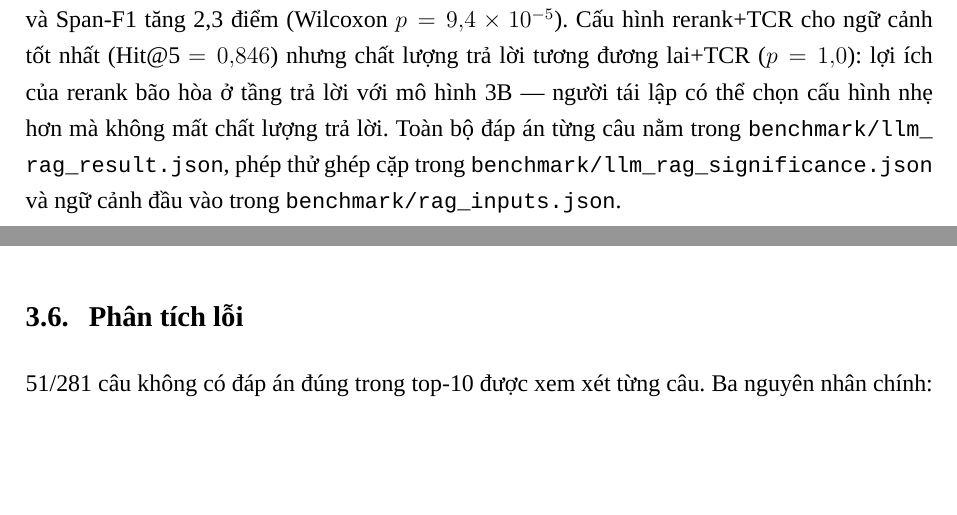
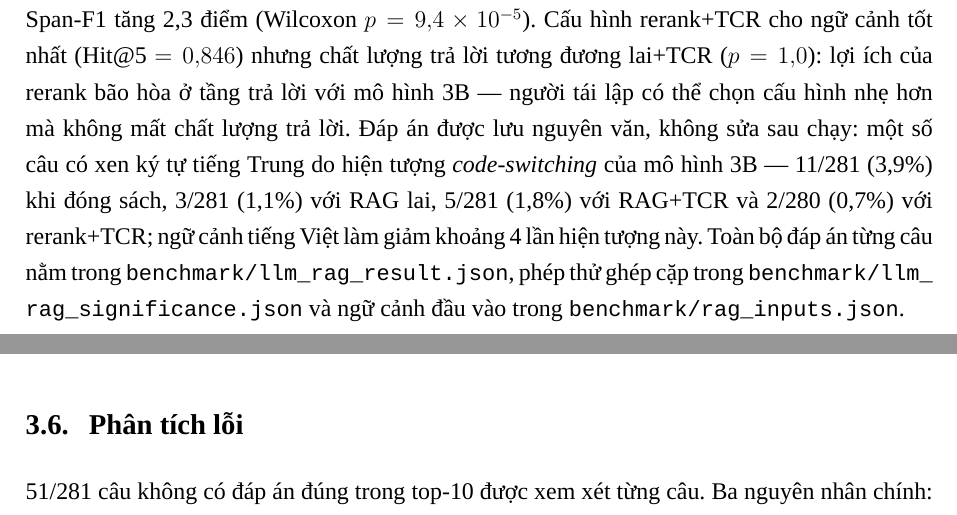
Before and after one commit to ntd25022006q/vicivil-tkg, a LaTeX document (docs/report/report.tex): two parts of pages 12 and 13 of 17, joined at a grey line, cut so that both start at the same text, the shorter picture padded with empty space. Compiled offline with XeLaTeX.

Commit message:
v1.8.2: code-switching disclosure + deterministic RDF export (CI reproducible)

```diff
--- a/docs/report/report.tex
+++ b/docs/report/report.tex
@@ -326,7 +326,7 @@ RAG: rerank + TCR & 0,593 & \textbf{0,488} & 0,111 & 0,846 \\
 \end{tabular*}
 \end{table}
 
-RAG làm thay đổi căn bản chất lượng trả lời: Cite-Acc từ 0,004 (đóng sách) lên 0,488 và tỉ lệ bỏ chạy giảm từ 0,548 xuống 0,110 (McNemar $p = 2{,}3\times10^{-41}$). Quan trọng hơn, mức tăng của TCR ở tầng truy hồi truyền tải xuống tầng trả lời: Cite-Acc tăng thêm 10,7 điểm phần trăm tuyệt đối khi ngữ cảnh được lọc thời gian (0,488~$\rightarrow$~0,594; McNemar $p = 1{,}3\times10^{-4}$) và Span-F1 tăng 2,3 điểm (Wilcoxon $p = 9{,}4\times10^{-5}$). Cấu hình rerank+TCR cho ngữ cảnh tốt nhất (Hit@5 $= 0{,}846$) nhưng chất lượng trả lời tương đương lai+TCR ($p = 1{,}0$): lợi ích của rerank bão hòa ở tầng trả lời với mô hình 3B~--- người tái lập có thể chọn cấu hình nhẹ hơn mà không mất chất lượng trả lời. Toàn bộ đáp án từng câu nằm trong \texttt{benchmark/llm\_rag\_result.json}, phép thử ghép cặp trong \texttt{benchmark/llm\_rag\_significance.json} và ngữ cảnh đầu vào trong \texttt{benchmark/rag\_inputs.json}.
+RAG làm thay đổi căn bản chất lượng trả lời: Cite-Acc từ 0,004 (đóng sách) lên 0,488 và tỉ lệ bỏ chạy giảm từ 0,548 xuống 0,110 (McNemar $p = 2{,}3\times10^{-41}$). Quan trọng hơn, mức tăng của TCR ở tầng truy hồi truyền tải xuống tầng trả lời: Cite-Acc tăng thêm 10,7 điểm phần trăm tuyệt đối khi ngữ cảnh được lọc thời gian (0,488~$\rightarrow$~0,594; McNemar $p = 1{,}3\times10^{-4}$) và Span-F1 tăng 2,3 điểm (Wilcoxon $p = 9{,}4\times10^{-5}$). Cấu hình rerank+TCR cho ngữ cảnh tốt nhất (Hit@5 $= 0{,}846$) nhưng chất lượng trả lời tương đương lai+TCR ($p = 1{,}0$): lợi ích của rerank bão hòa ở tầng trả lời với mô hình 3B~--- người tái lập có thể chọn cấu hình nhẹ hơn mà không mất chất lượng trả lời. Đáp án được lưu nguyên văn, không sửa sau chạy: một số câu có xen ký tự tiếng Trung do hiện tượng \emph{code-switching} của mô hình 3B~--- 11/281 (3,9\%) khi đóng sách, 3/281 (1,1\%) với RAG lai, 5/281 (1,8\%) với RAG+TCR và 2/280 (0,7\%) với rerank+TCR; ngữ cảnh tiếng Việt làm giảm khoảng 4 lần hiện tượng này. Toàn bộ đáp án từng câu nằm trong \texttt{benchmark/llm\_rag\_result.json}, phép thử ghép cặp trong \texttt{benchmark/llm\_rag\_significance.json} và ngữ cảnh đầu vào trong \texttt{benchmark/rag\_inputs.json}.
 
 \section{Phân tích lỗi}\label{sec:errors}
 
```
